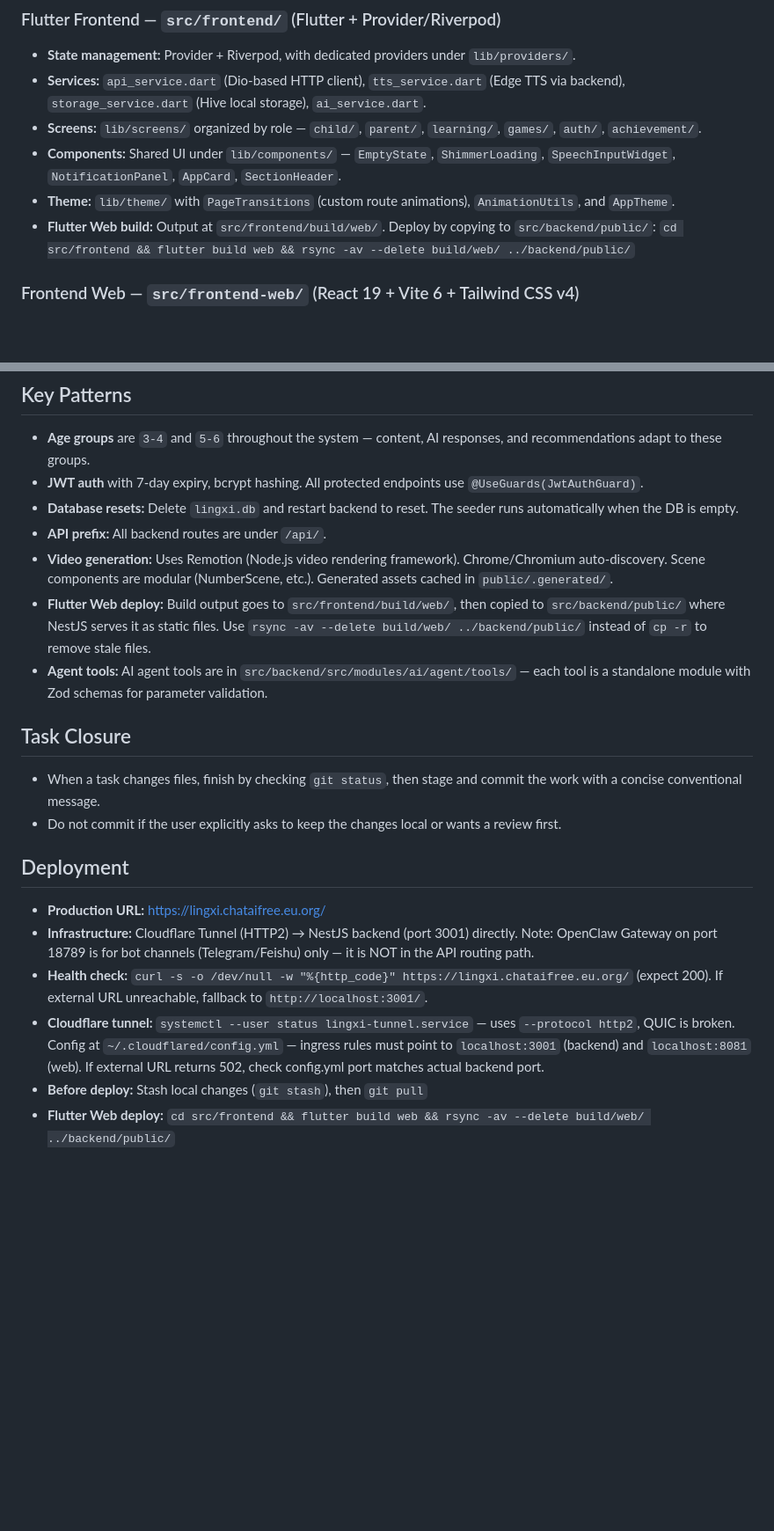
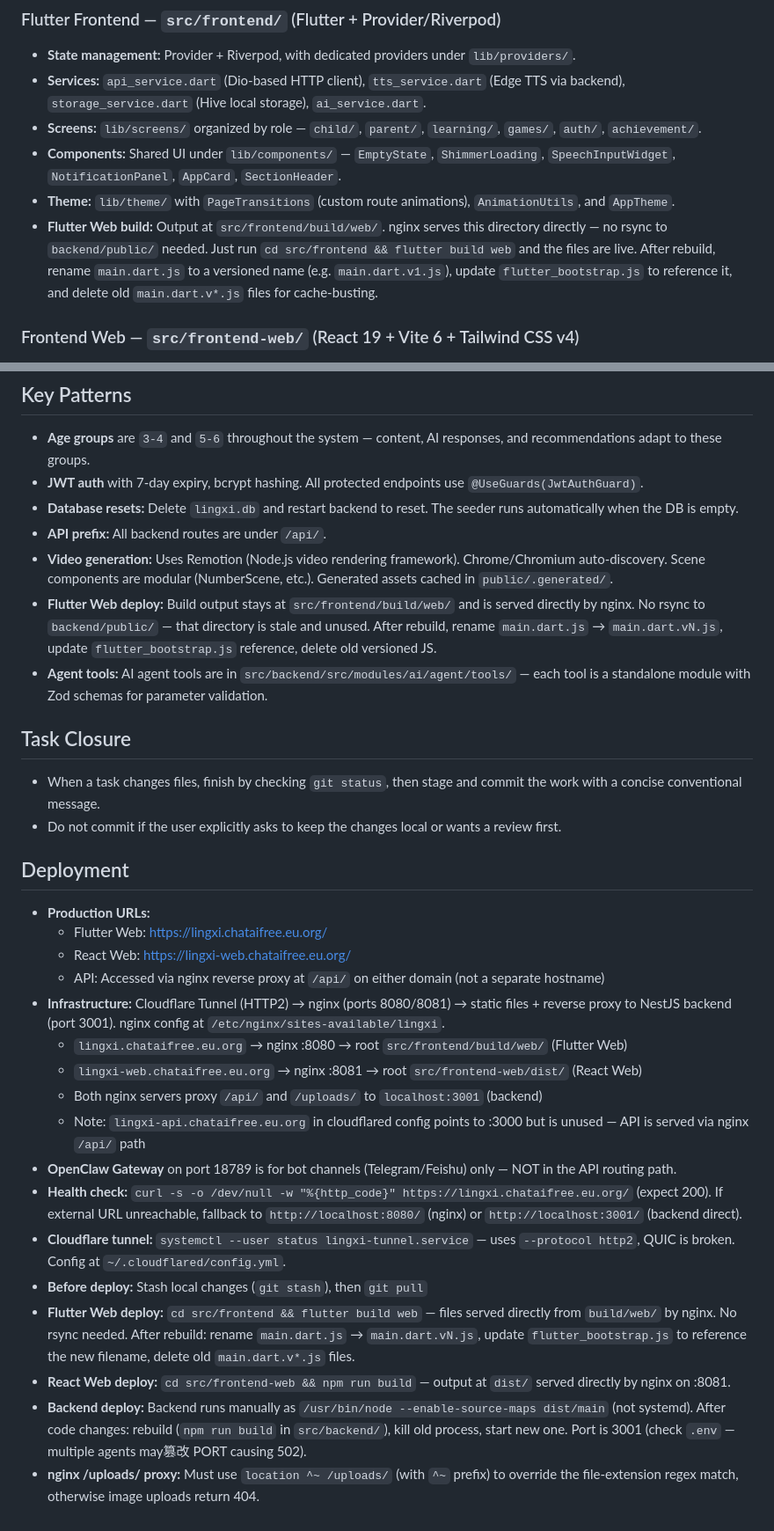
Before and after one commit to zengxiaoqi/ai-growth-companion, a Markdown page: AGENTS.md, 2 parts joined by grey strips. Shown at 88% size. GitHub-like rendering; blank space fills up the shorter version.

Commit message:
docs: fix AGENTS.md deployment architecture
- Remove incorrect rsync to backend/public/ (nginx serves build/web/ directly)
- Document actual infra: Cloudflare → nginx (8080/8081) → static + proxy to :3001
- Add React Web deploy info (frontend-web/dist on :8081)
- Add backend deploy instructions (manual node process, not systemd)
- Add nginx /uploads/ ^~ prefix pitfall
- Note lingxi-api.chataifree.eu.org (:3000) is unused
- Add flutter build web command to dev section

```diff
--- a/AGENTS.md
+++ b/AGENTS.md
@@ -65,7 +66,7 @@ Three separate applications under `src/` with no monorepo tooling — each has i
 - **Screens:** `lib/screens/` organized by role — `child/`, `parent/`, `learning/`, `games/`, `auth/`, `achievement/`.
 - **Components:** Shared UI under `lib/components/` — `EmptyState`, `ShimmerLoading`, `SpeechInputWidget`, `NotificationPanel`, `AppCard`, `SectionHeader`.
 - **Theme:** `lib/theme/` with `PageTransitions` (custom route animations), `AnimationUtils`, and `AppTheme`.
-- **Flutter Web build:** Output at `src/frontend/build/web/`. Deploy by copying to `src/backend/public/`: `cd src/frontend && flutter build web && rsync -av --delete build/web/ ../backend/public/`
+- **Flutter Web build:** Output at `src/frontend/build/web/`. nginx serves this directory directly — no rsync to `backend/public/` needed. Just run `cd src/frontend && flutter build web` and the files are live. After rebuild, rename `main.dart.js` to a versioned name (e.g. `main.dart.v1.js`), update `flutter_bootstrap.js` to reference it, and delete old `main.dart.v*.js` files for cache-busting.
 
 ### Frontend Web — `src/frontend-web/` (React 19 + Vite 6 + Tailwind CSS v4)
 
@@ -86,7 +87,7 @@ JSON curriculum files organized by age group: `3-4-years/` (18 topics) and `5-6-
 - **Database resets:** Delete `lingxi.db` and restart backend to reset. The seeder runs automatically when the DB is empty.
 - **API prefix:** All backend routes are under `/api/`.
 - **Video generation:** Uses Remotion (Node.js video rendering framework). Chrome/Chromium auto-discovery. Scene components are modular (NumberScene, etc.). Generated assets cached in `public/.generated/`.
-- **Flutter Web deploy:** Build output goes to `src/frontend/build/web/`, then copied to `src/backend/public/` where NestJS serves it as static files. Use `rsync -av --delete build/web/ ../backend/public/` instead of `cp -r` to remove stale files.
+- **Flutter Web deploy:** Build output stays at `src/frontend/build/web/` and is served directly by nginx. No rsync to `backend/public/` — that directory is stale and unused. After rebuild, rename `main.dart.js` → `main.dart.vN.js`, update `flutter_bootstrap.js` reference, delete old versioned JS.
 - **Agent tools:** AI agent tools are in `src/backend/src/modules/ai/agent/tools/` — each tool is a standalone module with Zod schemas for parameter validation.
 
 ## Task Closure
@@ -96,9 +97,20 @@ JSON curriculum files organized by age group: `3-4-years/` (18 topics) and `5-6-
 
 ## Deployment
 
-- **Production URL:** https://lingxi.chataifree.eu.org/
-- **Infrastructure:** Cloudflare Tunnel (HTTP2) → NestJS backend (port 3001) directly. Note: OpenClaw Gateway on port 18789 is for bot channels (Telegram/Feishu) only — it is NOT in the API routing path.
-- **Health check:** `curl -s -o /dev/null -w "%{http_code}" https://lingxi.chataifree.eu.org/` (expect 200). If external URL unreachable, fallback to `http://localhost:3001/`.
-- **Cloudflare tunnel:** `systemctl --user status lingxi-tunnel.service` — uses `--protocol http2`, QUIC is broken. Config at `~/.cloudflared/config.yml` — ingress rules must point to `localhost:3001` (backend) and `localhost:8081` (web). If external URL returns 502, check config.yml port matches actual backend port.
+- **Production URLs:**
+  - Flutter Web: https://lingxi.chataifree.eu.org/
+  - React Web: https://lingxi-web.chataifree.eu.org/
+  - API: Accessed via nginx reverse proxy at `/api/` on either domain (not a separate hostname)
+- **Infrastructure:** Cloudflare Tunnel (HTTP2) → nginx (ports 8080/8081) → static files + reverse proxy to NestJS backend (port 3001). nginx config at `/etc/nginx/sites-available/lingxi`.
+  - `lingxi.chataifree.eu.org` → nginx :8080 → root `src/frontend/build/web/` (Flutter Web)
+  - `lingxi-web.chataifree.eu.org` → nginx :8081 → root `src/frontend-web/dist/` (React Web)
+  - Both nginx servers proxy `/api/` and `/uploads/` to `localhost:3001` (backend)
+  - Note: `lingxi-api.chataifree.eu.org` in cloudflared config points to :3000 but is unused — API is served via nginx `/api/` path
+- **OpenClaw Gateway** on port 18789 is for bot channels (Telegram/Feishu) only — NOT in the API routing path.
+- **Health check:** `curl -s -o /dev/null -w "%{http_code}" https://lingxi.chataifree.eu.org/` (expect 200). If external URL unreachable, fallback to `http://localhost:8080/` (nginx) or `http://localhost:3001/` (backend direct).
+- **Cloudflare tunnel:** `systemctl --user status lingxi-tunnel.service` — uses `--protocol http2`, QUIC is broken. Config at `~/.cloudflared/config.yml`.
 - **Before deploy:** Stash local changes (`git stash`), then `git pull`
-- **Flutter Web deploy:** `cd src/frontend && flutter build web && rsync -av --delete build/web/ ../backend/public/`
+- **Flutter Web deploy:** `cd src/frontend && flutter build web` — files served directly from `build/web/` by nginx. No rsync needed. After rebuild: rename `main.dart.js` → `main.dart.vN.js`, update `flutter_bootstrap.js` to reference the new filename, delete old `main.dart.v*.js` files.
+- **React Web deploy:** `cd src/frontend-web && npm run build` — output at `dist/` served directly by nginx on :8081.
+- **Backend deploy:** Backend runs manually as `/usr/bin/node --enable-source-maps dist/main` (not systemd). After code changes: rebuild (`npm run build` in `src/backend/`), kill old process, start new one. Port is 3001 (check `.env` — multiple agents may篡改 PORT causing 502).
+- **nginx /uploads/ proxy:** Must use `location ^~ /uploads/` (with `^~` prefix) to override the file-extension regex match, otherwise image uploads return 404.
```
Also changed, not shown: other parts of AGENTS.md (+1 -0 lines).
